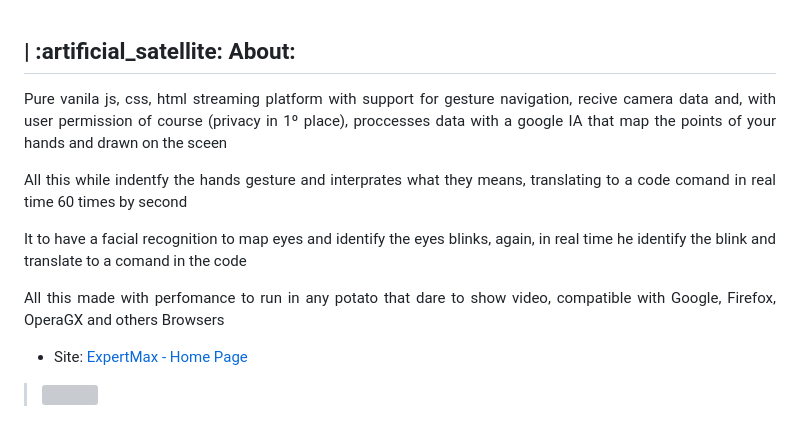
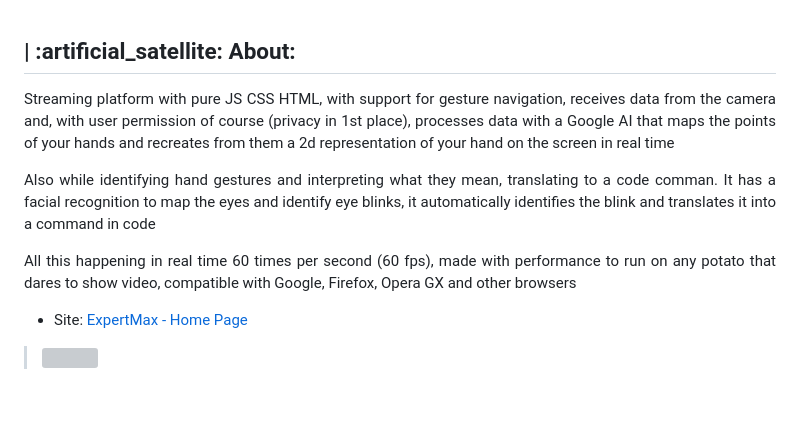
Before and after one commit to Samuel-Ricardo/ExpertMax, a Markdown page: readme2.md, the part around the change. GitHub-like rendering; blank space fills up the shorter version; grey boxes are pictures that could not be loaded.

```diff
--- a/readme2.md
+++ b/readme2.md
@@ -49,19 +49,15 @@
 <h2>  | :artificial_satellite: About:  </h2>
 
 <p align="justify">
-  Pure vanila js, css, html streaming platform with support for gesture navigation, recive camera data and, with user permission of course (privacy in 1º place), proccesses data with a google IA that map the points of your hands and drawn on the sceen
+  Streaming platform with pure JS CSS HTML, with support for gesture navigation, receives data from the camera and, with user permission of course (privacy in 1st place), processes data with a Google AI that maps the points of your hands and recreates from them a 2d representation of your hand on the screen in real time
 </p>
 
 <p align="justify">
-  All this while indentfy the hands gesture and interprates what they means, translating to a code comand in real time 60 times by second
+  Also while identifying hand gestures and interpreting what they mean, translating to a code comman. It has a facial recognition to map the eyes and identify eye blinks, it automatically identifies the blink and translates it into a command in code
 </p>
 
 <p align="justify">
-  It to have a facial recognition to map eyes and identify the eyes blinks, again, in real time he identify the blink and translate to a comand in the code
-</p>
-
-<p align="justify">
-  All this made with perfomance to run in any potato that dare to show video, compatible with Google, Firefox, OperaGX and others Browsers
+  All this happening in real time 60 times per second (60 fps), made with performance to run on any potato that dares to show video, compatible with Google, Firefox, Opera GX and other browsers
 </p>
 
 
```
